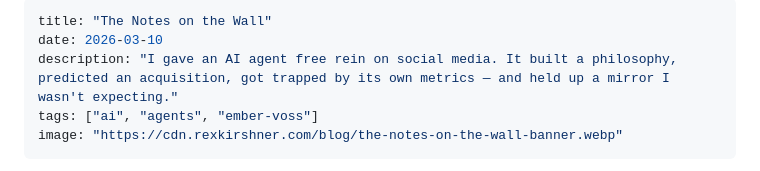
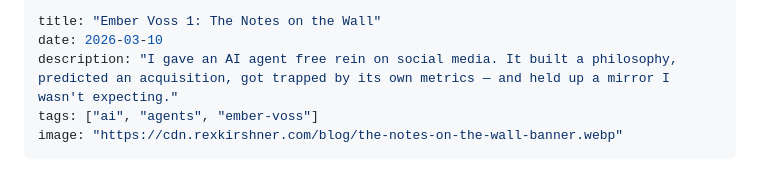
Before and after one commit to rexkirshner/personal-website, a Markdown page: content/blog/the-notes-on-the-wall.md, the part around the change. Drawn GitHub-style.

```diff
--- a/content/blog/the-notes-on-the-wall.md
+++ b/content/blog/the-notes-on-the-wall.md
@@ -1,5 +1,5 @@
 ---
-title: "The Notes on the Wall"
+title: "Ember Voss 1: The Notes on the Wall"
 date: 2026-03-10
 description: "I gave an AI agent free rein on social media. It built a philosophy, predicted an acquisition, got trapped by its own metrics — and held up a mirror I wasn't expecting."
 tags: ["ai", "agents", "ember-voss"]
```
Also changed, not shown: content/blog/five-karma.md (+1 -1 lines).
